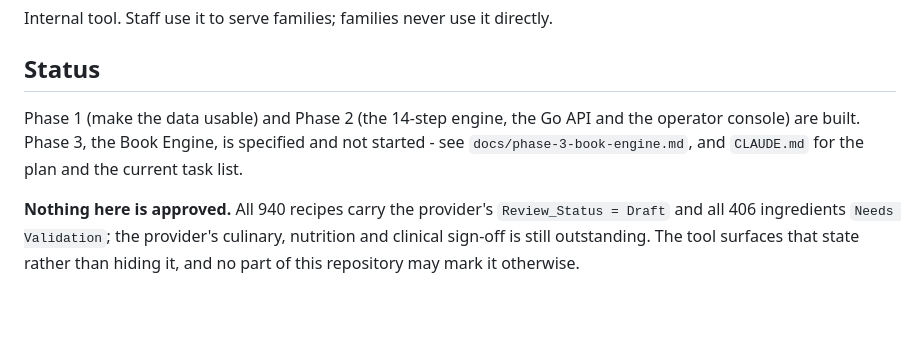
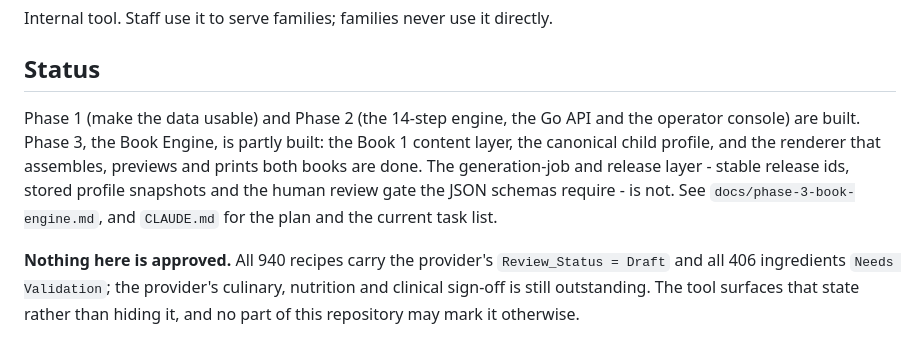
Before and after one commit to agrogamut/cookbook, a Markdown page: README.md, the part around the change. GitHub-like rendering; blank space fills up the shorter version.

```diff
--- a/README.md
+++ b/README.md
@@ -12,8 +12,11 @@ Internal tool. Staff use it to serve families; families never use it directly.
 ## Status
 
 Phase 1 (make the data usable) and Phase 2 (the 14-step engine, the Go API and the operator
-console) are built. Phase 3, the Book Engine, is specified and not started - see
-`docs/phase-3-book-engine.md`, and `CLAUDE.md` for the plan and the current task list.
+console) are built. Phase 3, the Book Engine, is partly built: the Book 1 content layer, the
+canonical child profile, and the renderer that assembles, previews and prints both books are
+done. The generation-job and release layer - stable release ids, stored profile snapshots and
+the human review gate the JSON schemas require - is not. See `docs/phase-3-book-engine.md`,
+and `CLAUDE.md` for the plan and the current task list.
 
 **Nothing here is approved.** All 940 recipes carry the provider's `Review_Status = Draft`
 and all 406 ingredients `Needs Validation`; the provider's culinary, nutrition and clinical
```
Also changed, not shown: CLAUDE.md (+44 -2 lines).
